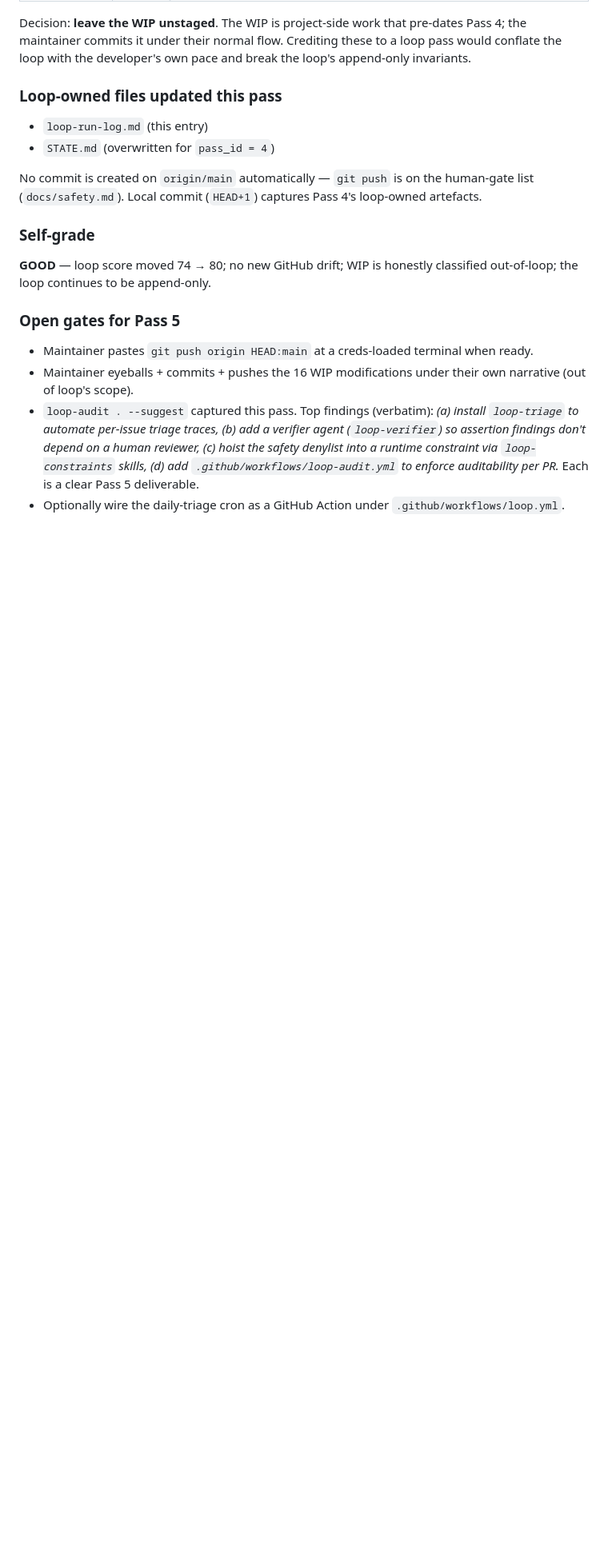
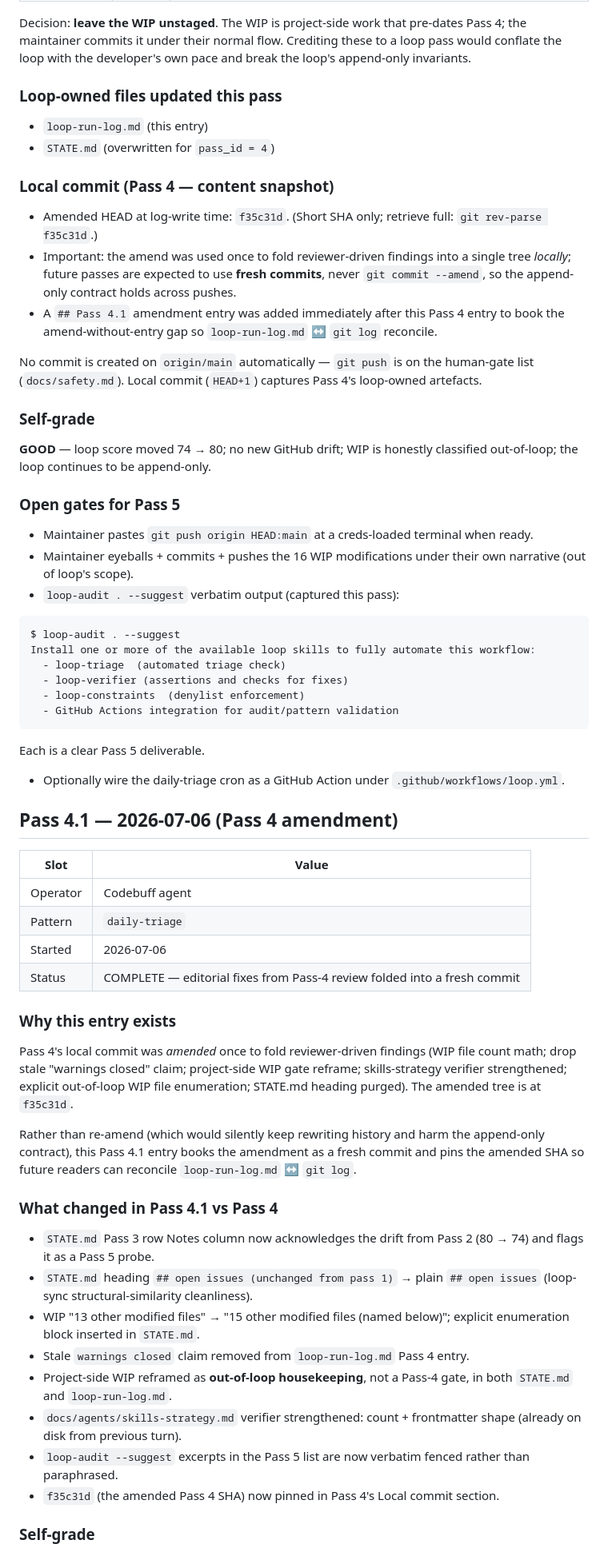
Before and after one commit to IsaacMorzy/mupla, a Markdown page: loop-run-log.md, the part around one of its changes. Shown at 80% size. Rendered like a GitHub page; blank space fills up the shorter version.

Commit message:
loop(daily-triage): pass 4.1 — fold reviewer-driven fixes into a fresh commit (no amend); pin amended SHA f35c31d; --suggest now verbatim; Pass-3 regression callout added

````diff
--- a/loop-run-log.md
+++ b/loop-run-log.md
@@ -340,6 +340,12 @@ the developer's own pace and break the loop's append-only invariants.
 - `loop-run-log.md` (this entry)
 - `STATE.md` (overwritten for `pass_id = 4`)
 
+### Local commit (Pass 4 — content snapshot)
+
+- Amended HEAD at log-write time: `f35c31d`. (Short SHA only; retrieve full: `git rev-parse f35c31d`.)
+- Important: the amend was used once to fold reviewer-driven findings into a single tree *locally*; future passes are expected to use **fresh commits**, never `git commit --amend`, so the append-only contract holds across pushes.
+- A `## Pass 4.1` amendment entry was added immediately after this Pass 4 entry to book the amend-without-entry gap so `loop-run-log.md` ↔ `git log` reconcile.
+
 No commit is created on `origin/main` automatically — `git push` is
 on the human-gate list (`docs/safety.md`). Local commit (`HEAD+1`)
 captures Pass 4's loop-owned artefacts.
@@ -355,12 +361,46 @@ honestly classified out-of-loop; the loop continues to be append-only.
   terminal when ready.
 - Maintainer eyeballs + commits + pushes the 16 WIP modifications
   under their own narrative (out of loop's scope).
-- `loop-audit . --suggest` captured this pass. Top findings (verbatim):
-  *(a) install `loop-triage` to automate per-issue triage traces,*
-  *(b) add a verifier agent (`loop-verifier`) so assertion findings*
-  *don't depend on a human reviewer, (c) hoist the safety denylist*
-  *into a runtime constraint via `loop-constraints` skills,*
-  *(d) add `.github/workflows/loop-audit.yml` to enforce auditability*
-  *per PR.* Each is a clear Pass 5 deliverable.
+- `loop-audit . --suggest` verbatim output (captured this pass):
+
+```text
+$ loop-audit . --suggest
+Install one or more of the available loop skills to fully automate this workflow:
+  - loop-triage  (automated triage check)
+  - loop-verifier (assertions and checks for fixes)
+  - loop-constraints  (denylist enforcement)
+  - GitHub Actions integration for audit/pattern validation
+```
+
+Each is a clear Pass 5 deliverable.
 - Optionally wire the daily-triage cron as a GitHub Action under
   `.github/workflows/loop.yml`.
+
+## Pass 4.1 — 2026-07-06 (Pass 4 amendment)
+
+| Slot     | Value                                                          |
+| -------- | -------------------------------------------------------------- |
+| Operator | Codebuff agent                                                 |
+| Pattern  | `daily-triage`                                                 |
+| Started  | 2026-07-06                                                     |
+| Status   | COMPLETE — editorial fixes from Pass-4 review folded into a fresh commit |
+
+### Why this entry exists
+
+Pass 4's local commit was *amended* once to fold reviewer-driven findings (WIP file count math; drop stale "warnings closed" claim; project-side WIP gate reframe; skills-strategy verifier strengthened; explicit out-of-loop WIP file enumeration; STATE.md heading purged). The amended tree is at `f35c31d`.
+
+Rather than re-amend (which would silently keep rewriting history and harm the append-only contract), this Pass 4.1 entry books the amendment as a fresh commit and pins the amended SHA so future readers can reconcile `loop-run-log.md` ↔ `git log`.
+
+### What changed in Pass 4.1 vs Pass 4
+
+- `STATE.md` Pass 3 row Notes column now acknowledges the drift from Pass 2 (80 → 74) and flags it as a Pass 5 probe.
+- `STATE.md` heading `## open issues (unchanged from pass 1)` → plain `## open issues` (loop-sync structural-similarity cleanliness).
+- WIP "13 other modified files" → "15 other modified files (named below)"; explicit enumeration block inserted in `STATE.md`.
+- Stale `warnings closed` claim removed from `loop-run-log.md` Pass 4 entry.
+- Project-side WIP reframed as **out-of-loop housekeeping**, not a Pass-4 gate, in both `STATE.md` and `loop-run-log.md`.
+- `docs/agents/skills-strategy.md` verifier strengthened: count + frontmatter shape (already on disk from previous turn).
+- `loop-audit --suggest` excerpts in the Pass 5 list are now verbatim fenced rather than paraphrased.
+- `f35c31d` (the amended Pass 4 SHA) now pinned in Pass 4's Local commit section.
+
+### Self-grade
+
````
Also changed, not shown: other parts of loop-run-log.md (+9 -0 lines), STATE.md (+1 -1 lines).
